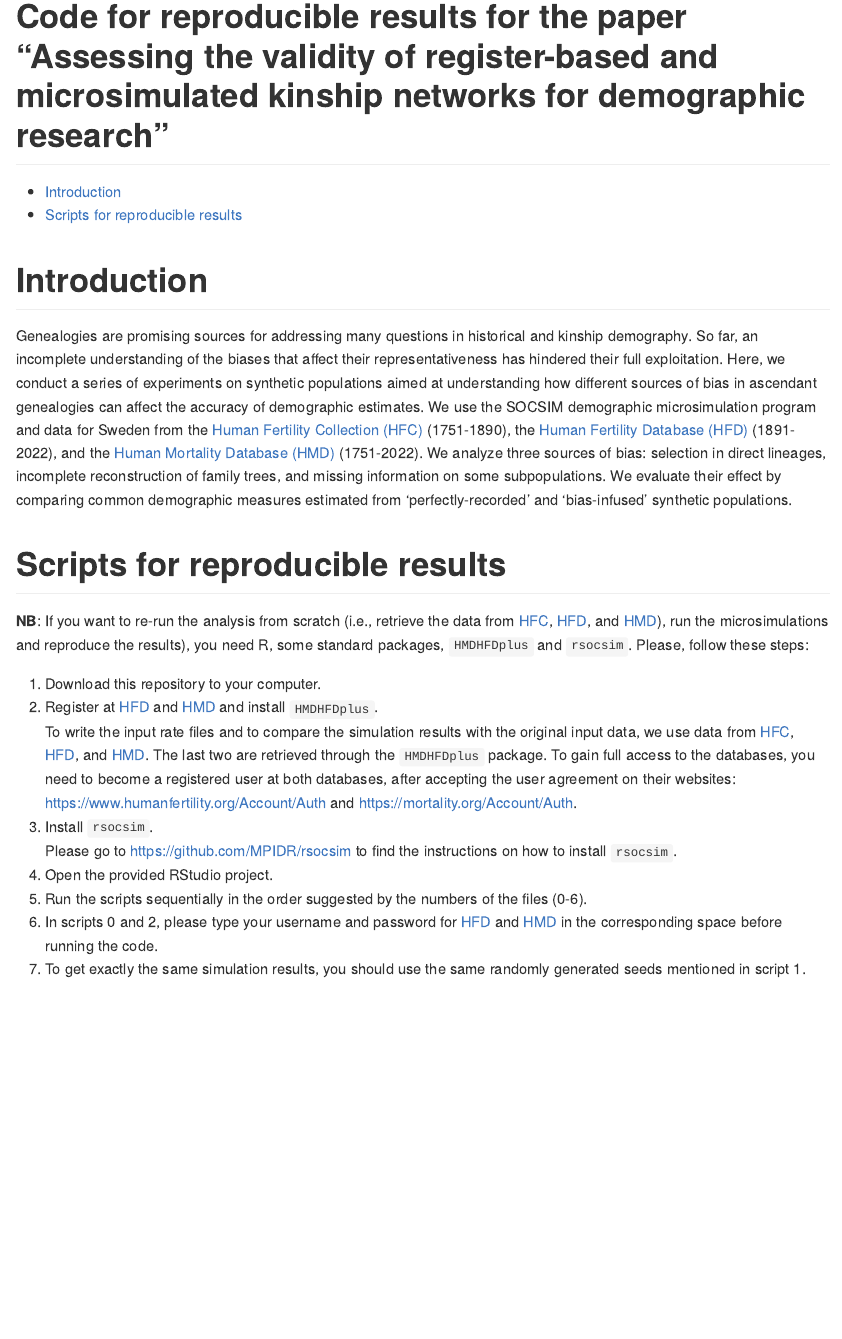
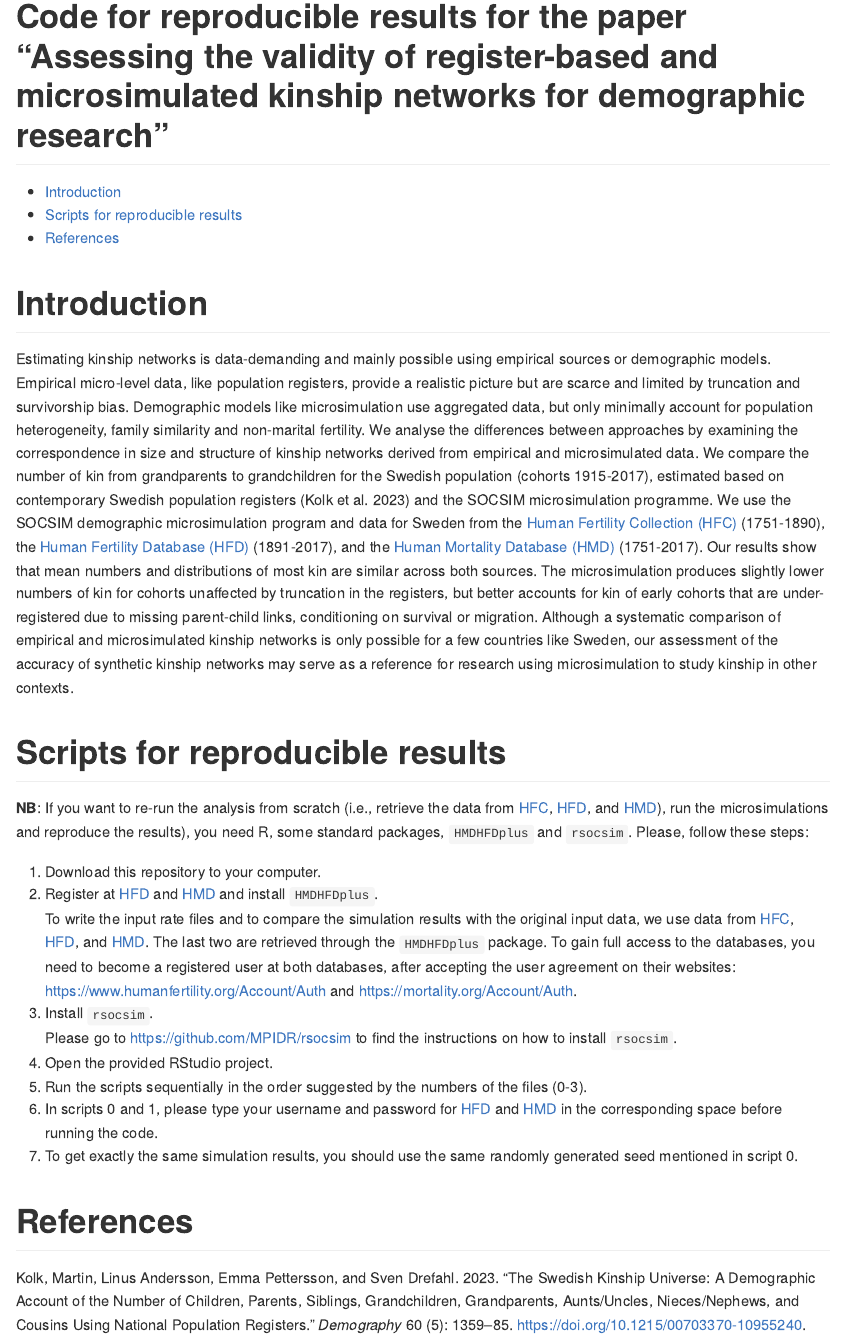
Before and after one commit to liliana-calderon/SOCSIM_Registers, an R Markdown document (README.Rmd): the page in a window 1100 px wide, from its top. The pictures show the output file README.md that the author committed with the source, drawn offline in the style of GitHub.

Commit message:
Update README

````diff
--- a/README.Rmd
+++ b/README.Rmd
@@ -1,11 +1,11 @@
 ---
-title: "Code for reproducible results for the paper “Analyzing biases in genealogies using demographic microsimulation”"
+title: "Code for reproducible results for the paper “Assessing the validity of register-based and microsimulated kinship networks for demographic research”"
 output:
   github_document:
     pandoc_args: --webtex
     toc: true
     toc_depth: 1
-# bibliography: biases.bib
+bibliography: registers.bib
 ---
 
 ```{r setup, include=FALSE}
@@ -17,7 +17,7 @@ knitr::opts_chunk$set(echo = FALSE,
 ```
 # Introduction
 
-Genealogies are promising sources for addressing many questions in historical and kinship demography. So far, an incomplete understanding of the biases that affect their representativeness has hindered their full exploitation. Here, we conduct a series of experiments on synthetic populations aimed at understanding how different sources of bias in ascendant genealogies can affect the accuracy of demographic estimates. We use the SOCSIM demographic microsimulation program and data for Sweden from the [Human Fertility Collection (HFC)](https://www.fertilitydata.org/) (1751-1890), the [Human Fertility Database (HFD)](https://www.humanfertility.org/) (1891-2022), and the [Human Mortality Database (HMD)](https://www.mortality.org/) (1751-2022). We analyze three sources of bias: selection in direct lineages, incomplete reconstruction of family trees, and missing information on some subpopulations. We evaluate their effect by comparing common demographic measures estimated from ‘perfectly-recorded’ and ‘bias-infused’ synthetic populations.
+Estimating kinship networks is data-demanding and mainly possible using empirical sources or demographic models. Empirical micro-level data, like population registers, provide a realistic picture but are scarce and limited by truncation and survivorship bias. Demographic models like microsimulation use aggregated data, but only minimally account for population heterogeneity, family similarity and non-marital fertility. We analyse the differences between approaches by examining the correspondence in size and structure of kinship networks derived from empirical and microsimulated data. We compare the number of kin from grandparents to grandchildren for the Swedish population (cohorts 1915-2017), estimated based on contemporary Swedish population registers [@kolk_swedish_2023] and the SOCSIM microsimulation programme. We use the SOCSIM demographic microsimulation program and data for Sweden from the [Human Fertility Collection (HFC)](https://www.fertilitydata.org/) (1751-1890), the [Human Fertility Database (HFD)](https://www.humanfertility.org/) (1891-2017), and the [Human Mortality Database (HMD)](https://www.mortality.org/) (1751-2017). Our results show that mean numbers and distributions of most kin are similar across both sources. The microsimulation produces slightly lower numbers of kin for cohorts unaffected by truncation in the registers, but better accounts for kin of early cohorts that are under-registered due to missing parent-child links, conditioning on survival or migration. Although a systematic comparison of empirical and microsimulated kinship networks is only possible for a few countries like Sweden, our assessment of the accuracy of synthetic kinship networks may serve as a reference for research using microsimulation to study kinship in other contexts.
 
 # Scripts for reproducible results
 
@@ -30,6 +30,8 @@ To write the input rate files and to compare the simulation results with the ori
 3. Install `rsocsim`.
 Please go to <https://github.com/MPIDR/rsocsim> to find the instructions on how to install `rsocsim`.
 4. Open the provided RStudio project.
-5. Run the scripts sequentially in the order suggested by the numbers of the files (0-6).
-6. In scripts 0 and 2, please type your username and password for [HFD](https://www.humanfertility.org/) and [HMD](https://www.mortality.org/) in the corresponding space before running the code.
-7. To get exactly the same simulation results, you should use the same randomly generated seeds mentioned in script 1.
+5. Run the scripts sequentially in the order suggested by the numbers of the files (0-3).
+6. In scripts 0 and 1, please type your username and password for [HFD](https://www.humanfertility.org/) and [HMD](https://www.mortality.org/) in the corresponding space before running the code.
+7. To get exactly the same simulation results, you should use the same randomly generated seed mentioned in script 0.
+
+# References
````
Also changed, not shown: README.md.
